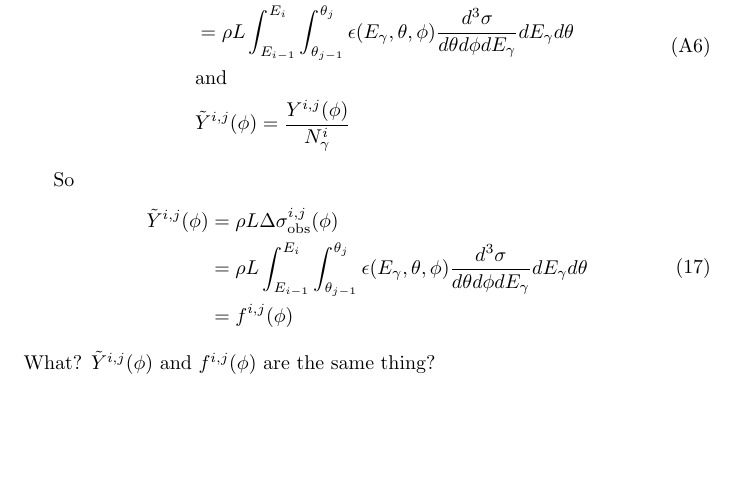
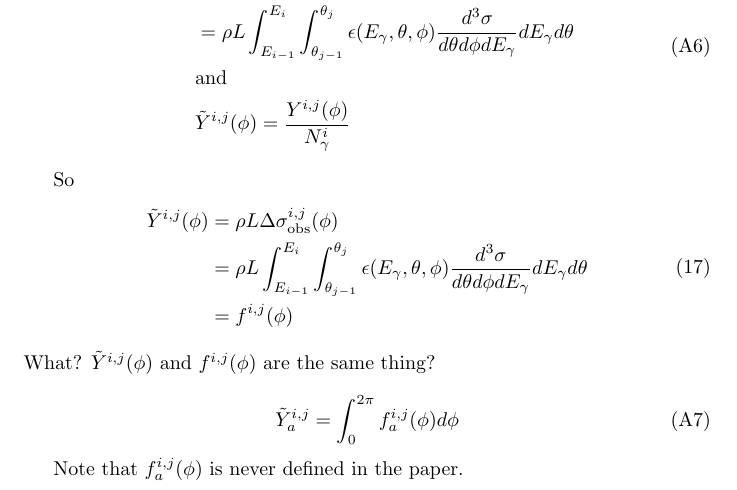
Before and after one commit to markito3/docs, a LaTeX document (dugger_notes/dugger_notes.tex): part of page 3 of 3, cut so that both start at the same text, the shorter picture padded with empty space. Compiled offline with pdfLaTeX.

Commit message:
Add eq. (A7)

```diff
--- a/dugger_notes/dugger_notes.tex
+++ b/dugger_notes/dugger_notes.tex
@@ -112,4 +112,12 @@ So
   \end{split}
 \end{equation}
 What? $\tilde Y^{i,j}(\phi)$ and $f^{i,j}(\phi)$ are the same thing?
+
+\begin{equation}
+  \tilde Y^{i,j}_a = \int^{2\pi}_0 f^{i,j}_a(\phi)d\phi
+  \tag{A7}
+\end{equation}
+
+Note that $f^{i,j}_a(\phi)$ is never defined in the paper.
+
 \end{document}
```
